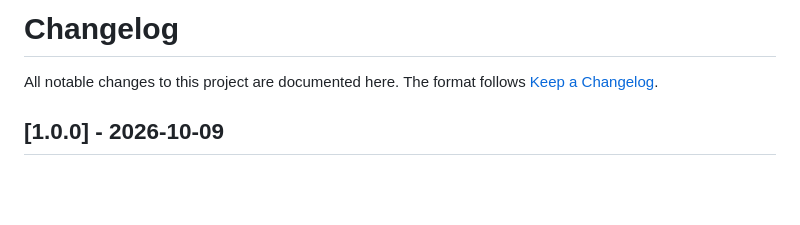
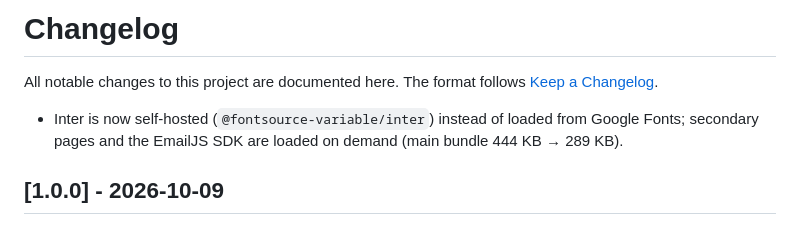
Before and after one commit to medokalel/medo-kalel-portfolio, a Markdown page: CHANGELOG.md, the part around the change. Drawn GitHub-style; blank space fills up the shorter version.

Commit message:
chore: update changelog to reflect self-hosting of Inter font and optimization of resource loading

```diff
--- a/CHANGELOG.md
+++ b/CHANGELOG.md
@@ -2,6 +2,7 @@
 
 All notable changes to this project are documented here.
 The format follows [Keep a Changelog](https://keepachangelog.com/en/1.1.0/).
+- Inter is now self-hosted (`@fontsource-variable/inter`) instead of loaded from Google Fonts; secondary pages and the EmailJS SDK are loaded on demand (main bundle 444 KB → 289 KB).
 
 ## [1.0.0] - 2026-10-09
 
```
